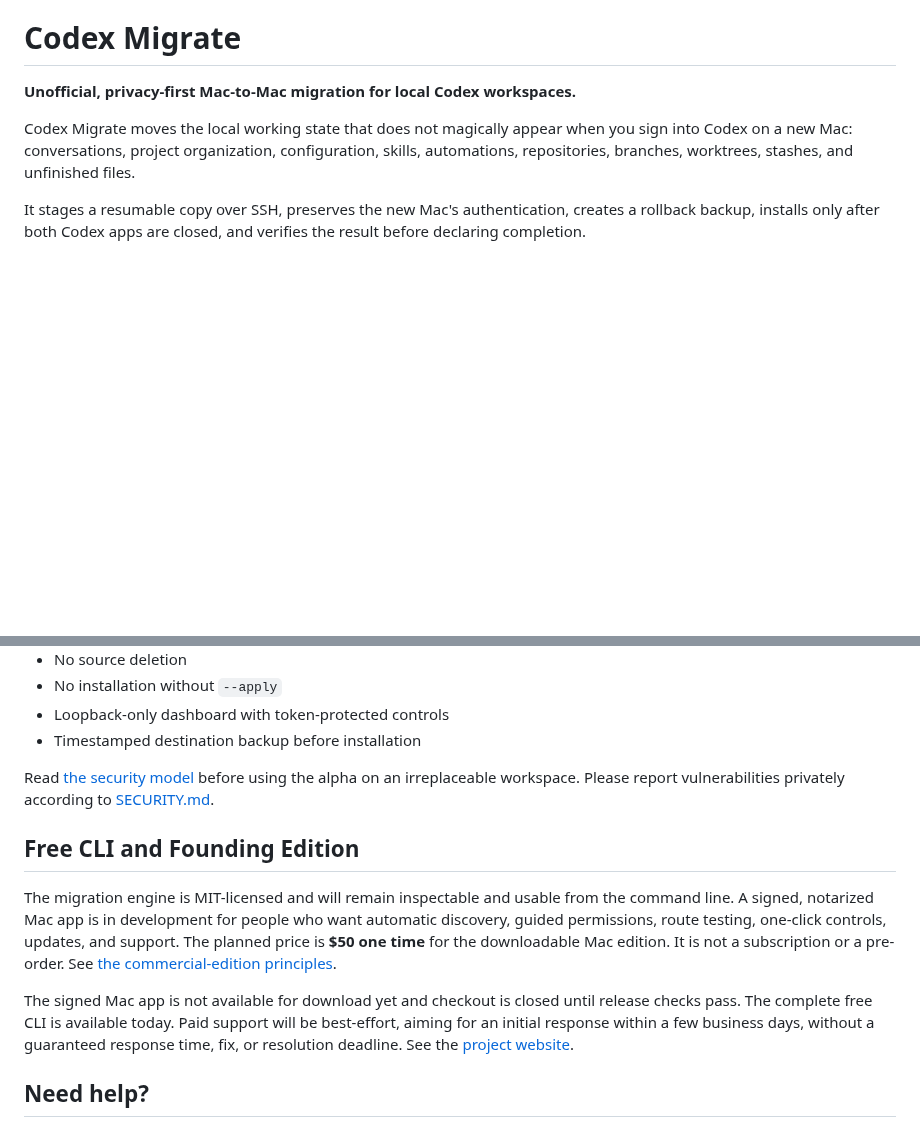
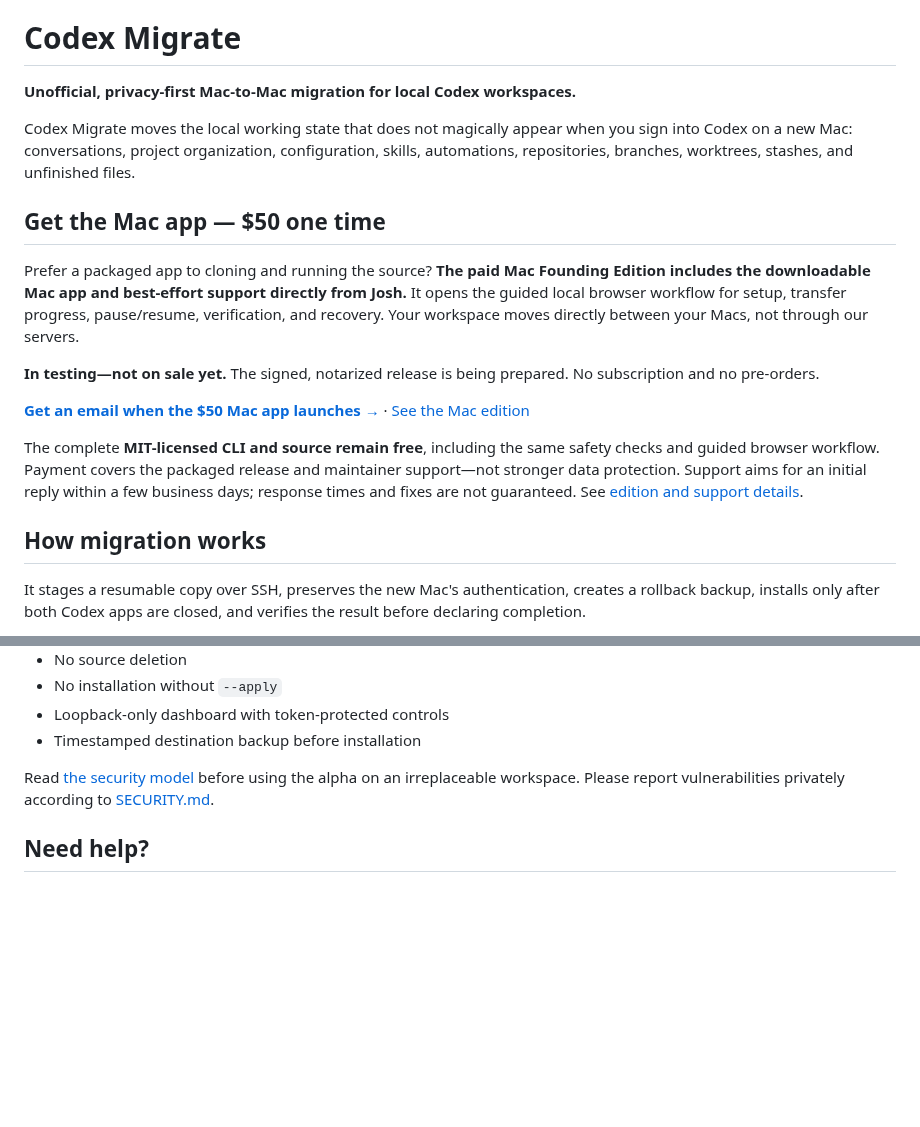
Before and after one commit to jsegeren/codex-migrate, a Markdown page: README.md, 2 parts joined by grey strips. Rendered like a GitHub page; blank space fills up the shorter version.

Commit message:
docs: feature paid Mac edition at the top of GitHub README

```diff
--- a/README.md
+++ b/README.md
@@ -6,6 +6,28 @@ Codex Migrate moves the local working state that does not magically appear when
 you sign into Codex on a new Mac: conversations, project organization,
 configuration, skills, automations, repositories, branches, worktrees, stashes,
 and unfinished files.
+
+## Get the Mac app — $50 one time
+
+Prefer a packaged app to cloning and running the source? **The paid Mac Founding
+Edition includes the downloadable Mac app and best-effort support directly from
+Josh.** It opens the guided local browser workflow for setup, transfer progress,
+pause/resume, verification, and recovery. Your workspace moves directly between
+your Macs, not through our servers.
+
+**In testing—not on sale yet.** The signed, notarized release is being prepared.
+No subscription and no pre-orders.
+
+**[Get an email when the $50 Mac app launches →](https://migrate.segeren.com/#launch-email)**
+· [See the Mac edition](https://migrate.segeren.com/#founding-edition)
+
+The complete **MIT-licensed CLI and source remain free**, including the same
+safety checks and guided browser workflow. Payment covers the packaged release
+and maintainer support—not stronger data protection. Support aims for an initial
+reply within a few business days; response times and fixes are not guaranteed.
+See [edition and support details](docs/commercial-edition.md).
+
+## How migration works
 
 It stages a resumable copy over SSH, preserves the new Mac's authentication,
 creates a rollback backup, installs only after both Codex apps are closed, and
@@ -504,21 +526,6 @@ Read [the security model](docs/security-model.md) before using the alpha on an
 irreplaceable workspace. Please report vulnerabilities privately according to
 [SECURITY.md](SECURITY.md).
 
-## Free CLI and Founding Edition
-
-The migration engine is MIT-licensed and will remain inspectable and usable from
-the command line. A signed, notarized Mac app is in development for people who
-want automatic discovery, guided permissions, route testing, one-click controls,
-updates, and support. The planned price is **$50 one time** for the downloadable
-Mac edition. It is not a subscription or a pre-order. See
-[the commercial-edition principles](docs/commercial-edition.md).
-
-The signed Mac app is not available for download yet and checkout is closed
-until release checks pass. The complete free CLI is available today. Paid support
-will be best-effort, aiming for an initial response within a few business days,
-without a guaranteed response time, fix, or resolution deadline. See the
-[project website](https://migrate.segeren.com/#founding-edition).
-
 ## Need help?
 
 Use **Help / Email support** in the app or browser dashboard to reach
```
Also changed, not shown: docs/discovery-acceptance-2026-09-05.md (+19 -2 lines).
